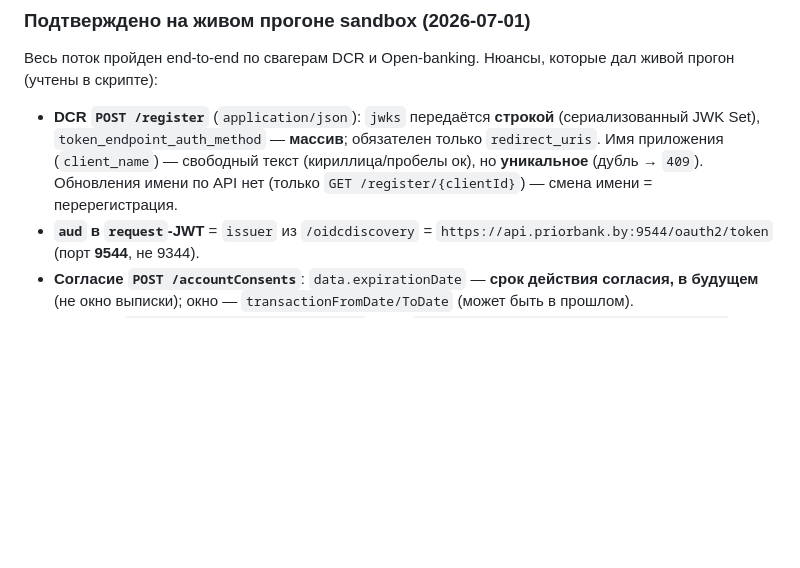
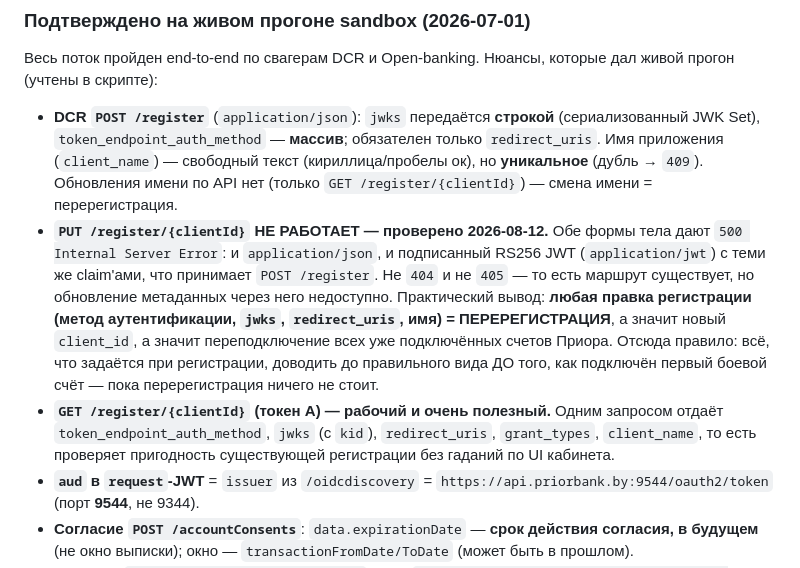
Before and after one commit to bx-shef/client-bank-alfa-by, a Markdown page: docs/PRIOR_API.md, the part around the change. GitHub-like rendering; blank space fills up the shorter version.

Commit message:
docs(prior): PUT /register не работает — обновления регистрации нет, только перерегистрация (#461)
Проверено вживую 2026-08-12 против sandbox: PUT /register/{clientId} даёт
500 на ОБЕИХ формах тела — и application/json, и подписанный RS256 JWT с
теми же claim'ами, что принимает POST /register. Не 404 и не 405, то есть
маршрут есть, а обновление недоступно.

Это снимает вопрос, который мы собирались задавать банку, и даёт жёсткое
правило: любая правка регистрации (метод аутентификации, jwks,
redirect_uris, имя) означает НОВЫЙ client_id, а с ним переподключение всех
уже подключённых счетов Приора вручную. Значит доводить регистрацию до
правильного вида надо ДО первого боевого счёта, пока это стоит ноль.

Заодно записан GET /register/{clientId} как рабочий и полезный: одним
запросом отдаёт метод, jwks с kid, redirect_uris и grant_types — то есть
проверяет пригодность регистрации без гаданий по интерфейсу кабинета.

```diff
--- a/docs/PRIOR_API.md
+++ b/docs/PRIOR_API.md
@@ -249,6 +249,17 @@ pnpm prior:test --auth-method private_key_jwt         # тот же поток
   Set), `token_endpoint_auth_method` — **массив**; обязателен только `redirect_uris`. Имя приложения
   (`client_name`) — свободный текст (кириллица/пробелы ок), но **уникальное** (дубль → `409`). Обновления
   имени по API нет (только `GET /register/{clientId}`) — смена имени = перерегистрация.
+- **`PUT /register/{clientId}` НЕ РАБОТАЕТ — проверено 2026-08-12.** Обе формы тела дают
+  `500 Internal Server Error`: и `application/json`, и подписанный RS256 JWT (`application/jwt`) с
+  теми же claim'ами, что принимает `POST /register`. Не `404` и не `405` — то есть маршрут
+  существует, но обновление метаданных через него недоступно. Практический вывод: **любая правка
+  регистрации (метод аутентификации, `jwks`, `redirect_uris`, имя) = ПЕРЕРЕГИСТРАЦИЯ**, а значит
+  новый `client_id`, а значит переподключение всех уже подключённых счетов Приора. Отсюда правило:
+  всё, что задаётся при регистрации, доводить до правильного вида ДО того, как подключён первый
+  боевой счёт — пока перерегистрация ничего не стоит.
+- **`GET /register/{clientId}` (токен A) — рабочий и очень полезный.** Одним запросом отдаёт
+  `token_endpoint_auth_method`, `jwks` (с `kid`), `redirect_uris`, `grant_types`, `client_name`,
+  то есть проверяет пригодность существующей регистрации без гаданий по UI кабинета.
 - **`aud` в `request`-JWT** = `issuer` из `/oidcdiscovery` = `https://api.priorbank.by:9544/oauth2/token`
   (порт **9544**, не 9344).
 - **Согласие `POST /accountConsents`**: `data.expirationDate` — **срок действия согласия, в будущем**
```
